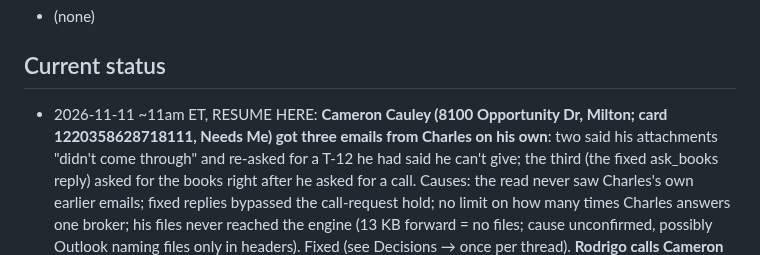
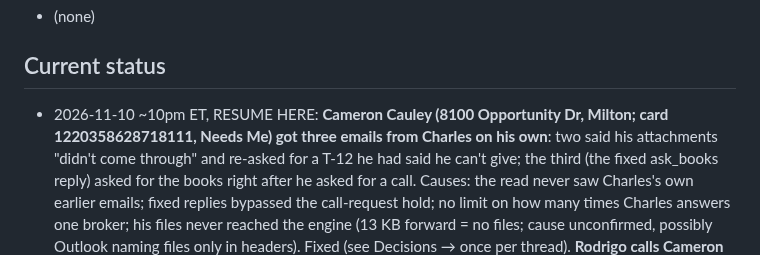
Before and after one commit to titanbuilds1995/Ai-Agent-Leads, a Markdown page: CLAUDE.md, the part around the change. Rendered like a GitHub page.

Commit message:
status: correct timestamp
Co-Authored-By: Claude Opus 5.5 <noreply@anthropic.com>
Claude-Session: https://claude.ai/code/session_019T78g8JQcNWtcdpeThG8uy

```diff
--- a/CLAUDE.md
+++ b/CLAUDE.md
@@ -433,7 +433,7 @@ Pipeline: ingest → score → value → rank → enrich → outreach drafts →
 - (none)
 
 ## Current status
-- 2026-11-11 ~11am ET, RESUME HERE: **Cameron Cauley (8100 Opportunity Dr, Milton; card 1220358628718111, Needs Me) got three emails from
+- 2026-11-10 ~10pm ET, RESUME HERE: **Cameron Cauley (8100 Opportunity Dr, Milton; card 1220358628718111, Needs Me) got three emails from
   Charles on his own**: two said his attachments "didn't come through" and re-asked for a T-12 he had said he can't give; the third (the fixed
   ask_books reply) asked for the books right after he asked for a call. Causes: the read never saw Charles's own earlier emails; fixed replies
   bypassed the call-request hold; no limit on how many times Charles answers one broker; his files never reached the engine (13 KB forward =
```
